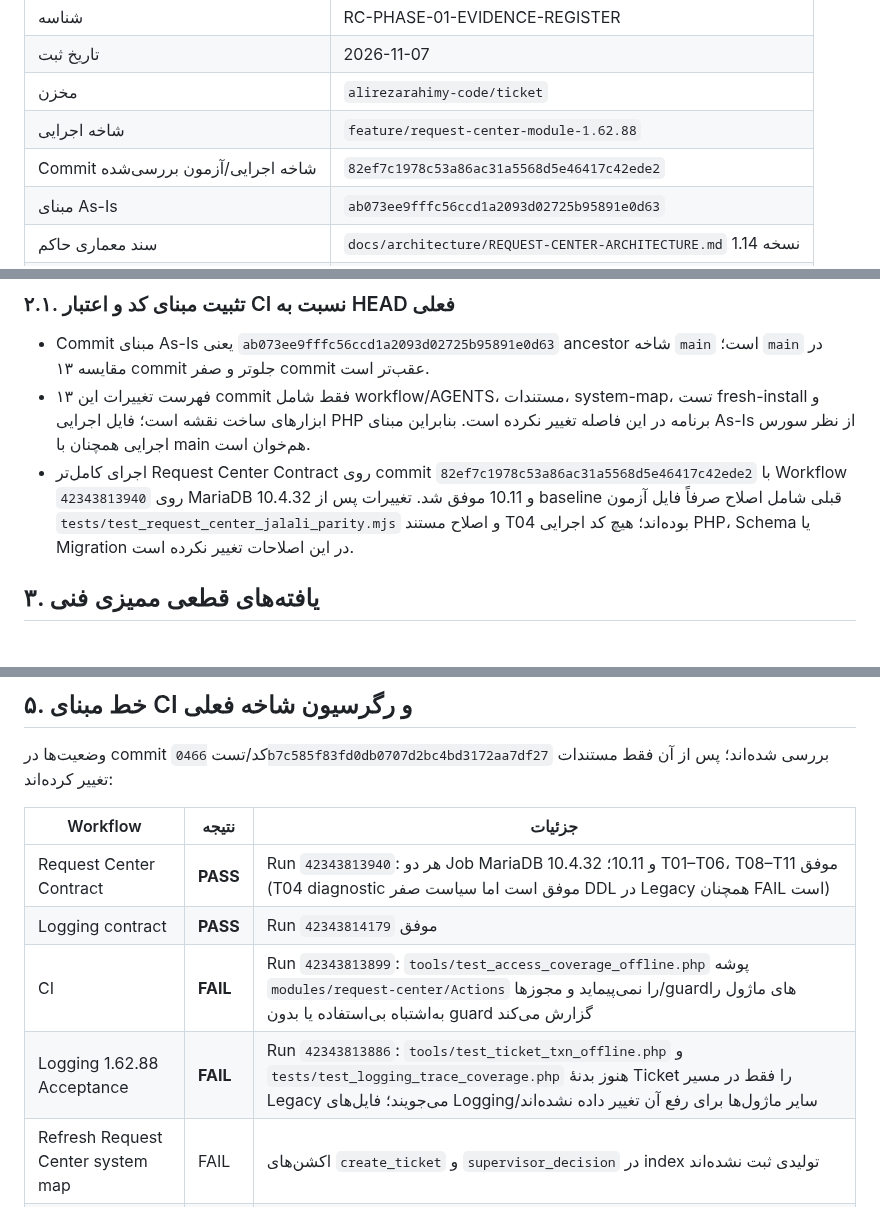
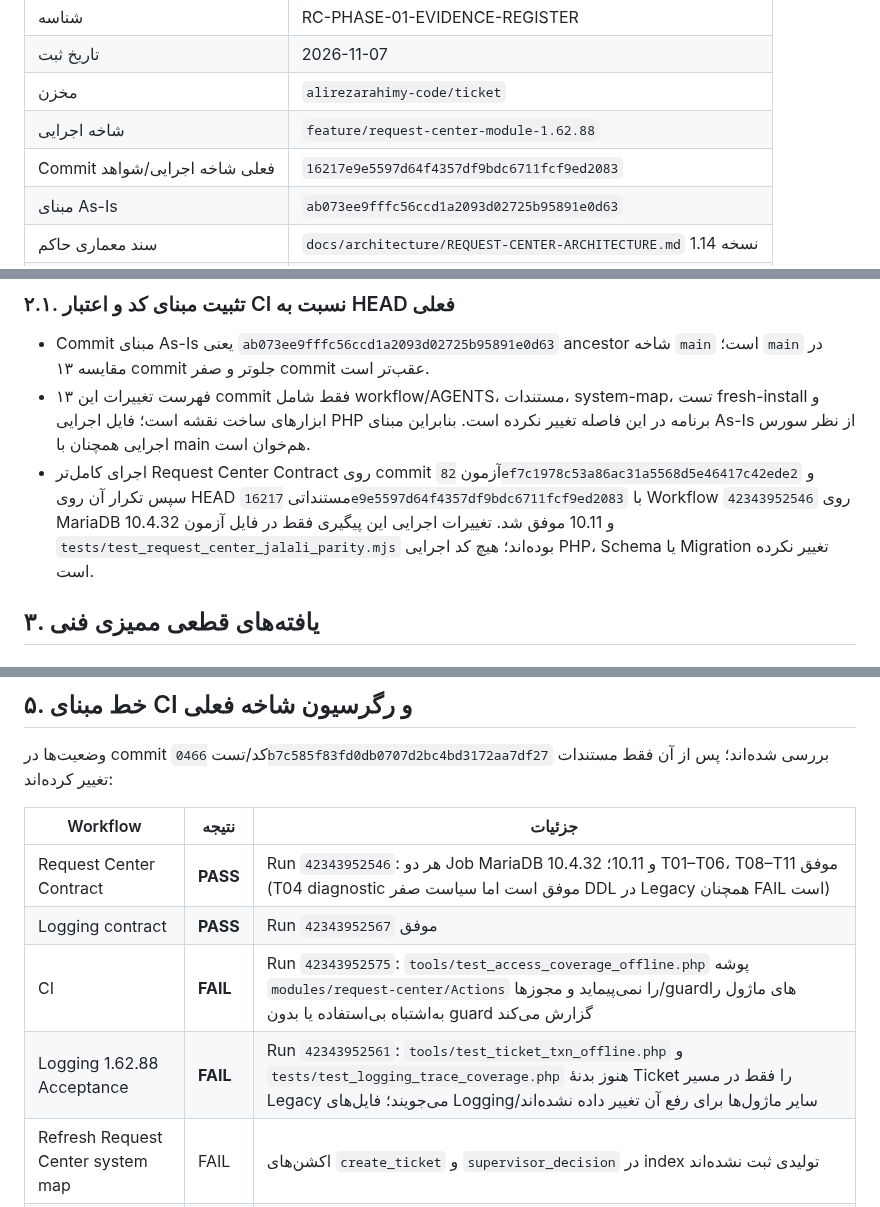
Before and after one commit to alirezarahimy-code/ticket, a Markdown page: docs/architecture/REQUEST-CENTER-PHASE1-EVIDENCE-REGISTER-FA.md, 3 parts joined by grey strips. Drawn GitHub-style.

Commit message:
docs(request-center): pin phase-one evidence to verified head run

```diff
--- a/docs/architecture/REQUEST-CENTER-PHASE1-EVIDENCE-REGISTER-FA.md
+++ b/docs/architecture/REQUEST-CENTER-PHASE1-EVIDENCE-REGISTER-FA.md
@@ -6,7 +6,7 @@
 | تاریخ ثبت | 2026-11-07 |
 | مخزن | `alirezarahimy-code/ticket` |
 | شاخه اجرایی | `feature/request-center-module-1.62.88` |
-| Commit شاخه اجرایی/آزمون بررسی‌شده | `82ef7c1978c53a86ac31a5568d5e46417c42ede2` |
+| Commit فعلی شاخه اجرایی/شواهد | `16217e9e5597d64f4357df9bdc6711fcf9ed2083` |
 | مبنای As-Is | `ab073ee9fffc56ccd1a2093d02725b95891e0d63` |
 | سند معماری حاکم | `docs/architecture/REQUEST-CENTER-ARCHITECTURE.md` نسخه 1.14 |
 | PR | #30 — Open / Draft |
@@ -44,7 +44,7 @@
 
 - Commit مبنای As-Is یعنی `ab073ee9fffc56ccd1a2093d02725b95891e0d63` ancestor شاخه `main` است؛ `main` در مقایسه ۱۳ commit جلوتر و صفر commit عقب‌تر است.
 - فهرست تغییرات این ۱۳ commit فقط شامل workflow/AGENTS، مستندات، system-map، تست fresh-install و ابزارهای ساخت نقشه است؛ فایل اجرایی PHP برنامه در این فاصله تغییر نکرده است. بنابراین مبنای As-Is از نظر سورس اجرایی همچنان با main هم‌خوان است.
-- اجرای کامل‌تر Request Center Contract روی commit `82ef7c1978c53a86ac31a5568d5e46417c42ede2` با Workflow `42343813940` روی MariaDB 10.4.32 و 10.11 موفق شد. تغییرات پس از baseline قبلی شامل اصلاح صرفاً فایل آزمون `tests/test_request_center_jalali_parity.mjs` و اصلاح مستند T04 بوده‌اند؛ هیچ کد اجرایی PHP، Schema یا Migration در این اصلاحات تغییر نکرده است.
+- اجرای کامل‌تر Request Center Contract روی commit آزمون `82ef7c1978c53a86ac31a5568d5e46417c42ede2` و سپس تکرار آن روی HEAD مستنداتی `16217e9e5597d64f4357df9bdc6711fcf9ed2083` با Workflow `42343952546` روی MariaDB 10.4.32 و 10.11 موفق شد. تغییرات اجرایی این پیگیری فقط در فایل آزمون `tests/test_request_center_jalali_parity.mjs` بوده‌اند؛ هیچ کد اجرایی PHP، Schema یا Migration تغییر نکرده است.
 
 ## ۳. یافته‌های قطعی ممیزی فنی
 
@@ -195,10 +195,10 @@ Dump موجود مستقیماً از Git blob خوانده و فقط ساختا
 
 | Workflow | نتیجه | جزئیات |
 |---|---|---|
-| Request Center Contract | **PASS** | Run `42343813940`: هر دو Job MariaDB 10.4.32 و 10.11؛ T01–T06، T08–T11 موفق (T04 diagnostic موفق است اما سیاست صفر DDL در Legacy همچنان FAIL است) |
-| Logging contract | **PASS** | Run `42343814179` موفق |
-| CI | **FAIL** | Run `42343813899`: `tools/test_access_coverage_offline.php` پوشه `modules/request-center/Actions` را نمی‌پیماید و مجوزها/guardهای ماژول را به‌اشتباه بی‌استفاده یا بدون guard گزارش می‌کند |
-| Logging 1.62.88 Acceptance | **FAIL** | Run `42343813886`: `tools/test_ticket_txn_offline.php` و `tests/test_logging_trace_coverage.php` هنوز بدنهٔ Ticket را فقط در مسیر Legacy می‌جویند؛ فایل‌های Logging/سایر ماژول‌ها برای رفع آن تغییر داده نشده‌اند |
+| Request Center Contract | **PASS** | Run `42343952546`: هر دو Job MariaDB 10.4.32 و 10.11؛ T01–T06، T08–T11 موفق (T04 diagnostic موفق است اما سیاست صفر DDL در Legacy همچنان FAIL است) |
+| Logging contract | **PASS** | Run `42343952567` موفق |
+| CI | **FAIL** | Run `42343952575`: `tools/test_access_coverage_offline.php` پوشه `modules/request-center/Actions` را نمی‌پیماید و مجوزها/guardهای ماژول را به‌اشتباه بی‌استفاده یا بدون guard گزارش می‌کند |
+| Logging 1.62.88 Acceptance | **FAIL** | Run `42343952561`: `tools/test_ticket_txn_offline.php` و `tests/test_logging_trace_coverage.php` هنوز بدنهٔ Ticket را فقط در مسیر Legacy می‌جویند؛ فایل‌های Logging/سایر ماژول‌ها برای رفع آن تغییر داده نشده‌اند |
 | Refresh Request Center system map | FAIL | اکشن‌های `create_ticket` و `supervisor_decision` در index تولیدی ثبت نشده‌اند |
 | Request Center QA Package Preview | FAIL | دو تست، فایل‌های `modules/request-center/Actions/*.php` را در overlay بسته پیدا نمی‌کنند |
 
```
Also changed, not shown: other parts of docs/architecture/REQUEST-CENTER-PHASE1-EVIDENCE-REGISTER-FA.md (+1 -1 lines).
